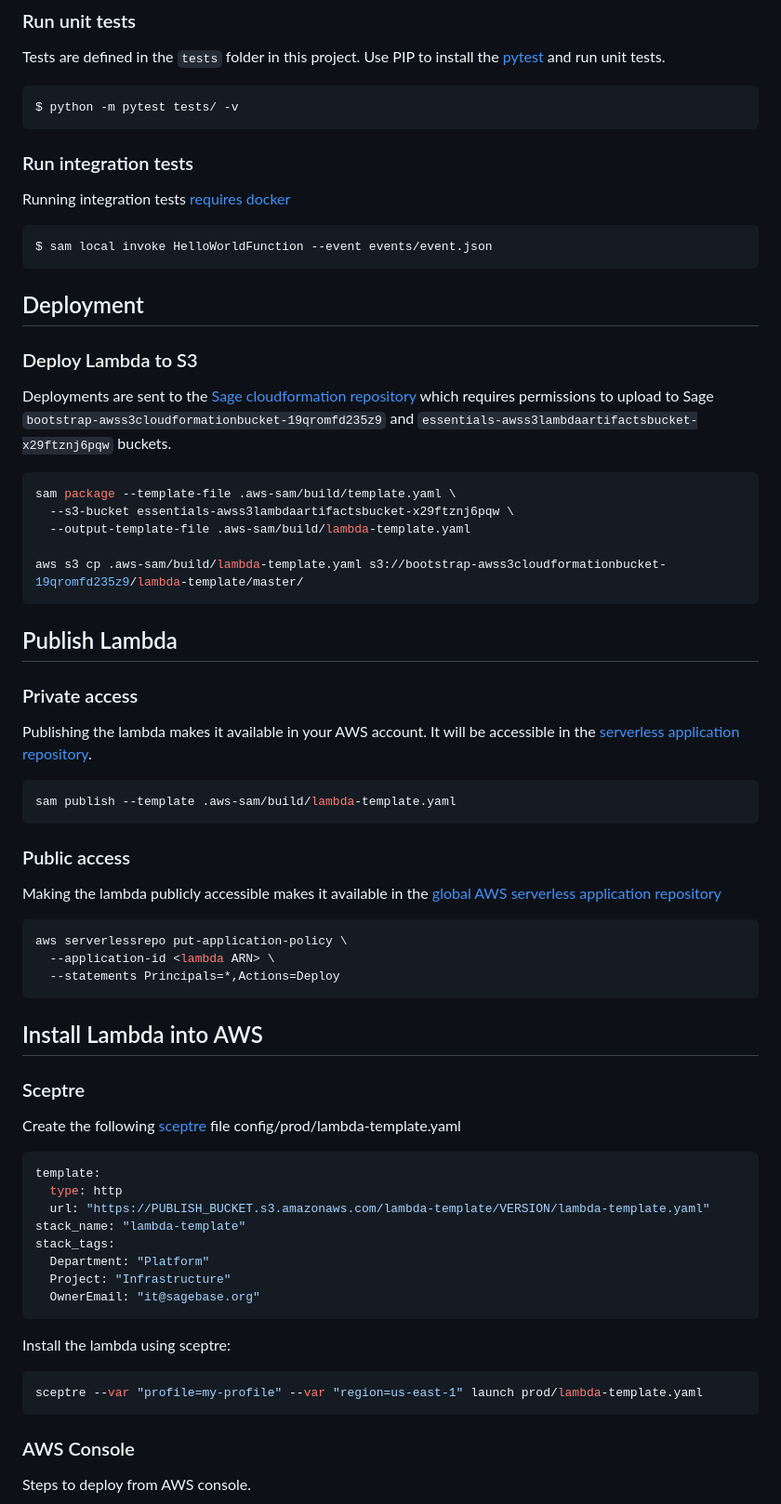
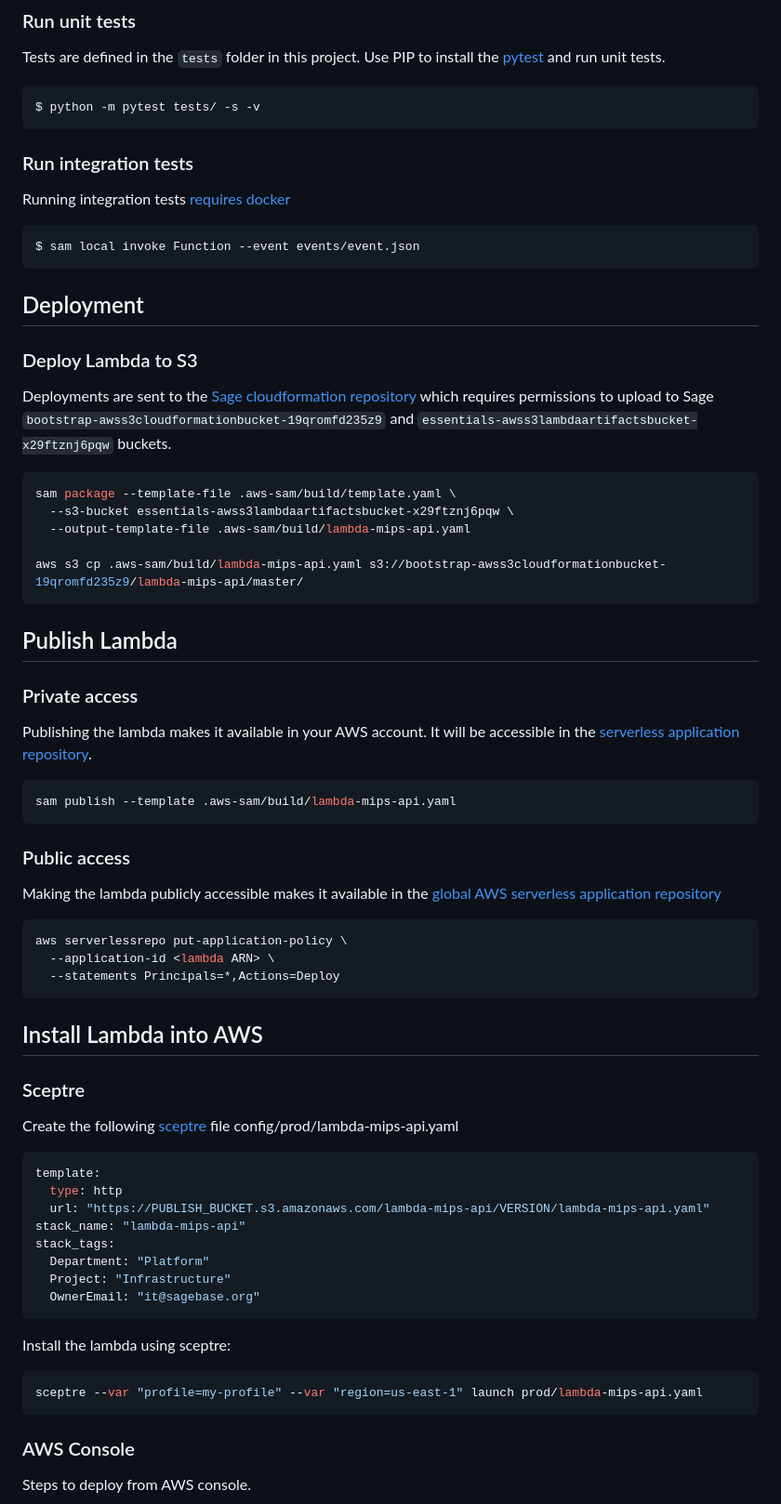
Before and after one commit to Sage-Bionetworks-IT/lambda-mips-api, a Markdown page: README.md, the part around one of its changes. Shown at 93% size. Rendered like a GitHub page.

````diff
--- a/README.md
+++ b/README.md
@@ -48,7 +74,7 @@ Tests are defined in the `tests` folder in this project. Use PIP to install the
 [pytest](https://docs.pytest.org/en/latest/) and run unit tests.
 
 ```shell script
-$ python -m pytest tests/ -v
+$ python -m pytest tests/ -s -v
 ```
 
 ### Run integration tests
@@ -56,7 +82,7 @@ Running integration tests
 [requires docker](https://docs.aws.amazon.com/serverless-application-model/latest/developerguide/sam-cli-command-reference-sam-local-start-api.html)
 
 ```shell script
-$ sam local invoke HelloWorldFunction --event events/event.json
+$ sam local invoke Function --event events/event.json
 ```
 
 ## Deployment
@@ -71,9 +97,9 @@ which requires permissions to upload to Sage
 ```shell script
 sam package --template-file .aws-sam/build/template.yaml \
   --s3-bucket essentials-awss3lambdaartifactsbucket-x29ftznj6pqw \
-  --output-template-file .aws-sam/build/lambda-template.yaml
+  --output-template-file .aws-sam/build/lambda-mips-api.yaml
 
-aws s3 cp .aws-sam/build/lambda-template.yaml s3://bootstrap-awss3cloudformationbucket-19qromfd235z9/lambda-template/master/
+aws s3 cp .aws-sam/build/lambda-mips-api.yaml s3://bootstrap-awss3cloudformationbucket-19qromfd235z9/lambda-mips-api/master/
 ```
 
 ## Publish Lambda
@@ -83,7 +109,7 @@ Publishing the lambda makes it available in your AWS account.  It will be access
 the [serverless application repository](https://console.aws.amazon.com/serverlessrepo).
 
 ```shell script
-sam publish --template .aws-sam/build/lambda-template.yaml
+sam publish --template .aws-sam/build/lambda-mips-api.yaml
 ```
 
 ### Public access
@@ -100,13 +126,13 @@ aws serverlessrepo put-application-policy \
 
 ### Sceptre
 Create the following [sceptre](https://github.com/Sceptre/sceptre) file
-config/prod/lambda-template.yaml
+config/prod/lambda-mips-api.yaml
 
 ```yaml
 template:
   type: http
-  url: "https://PUBLISH_BUCKET.s3.amazonaws.com/lambda-template/VERSION/lambda-template.yaml"
-stack_name: "lambda-template"
+  url: "https://PUBLISH_BUCKET.s3.amazonaws.com/lambda-mips-api/VERSION/lambda-mips-api.yaml"
+stack_name: "lambda-mips-api"
 stack_tags:
   Department: "Platform"
   Project: "Infrastructure"
@@ -115,7 +141,7 @@ stack_tags:
 
 Install the lambda using sceptre:
 ```shell script
-sceptre --var "profile=my-profile" --var "region=us-east-1" launch prod/lambda-template.yaml
+sceptre --var "profile=my-profile" --var "region=us-east-1" launch prod/lambda-mips-api.yaml
 ```
 
 ### AWS Console
````
Also changed, not shown: other parts of README.md (+33 -7 lines), docs/lambda-mips-api_components.drawio.png (added), 12 other files.
